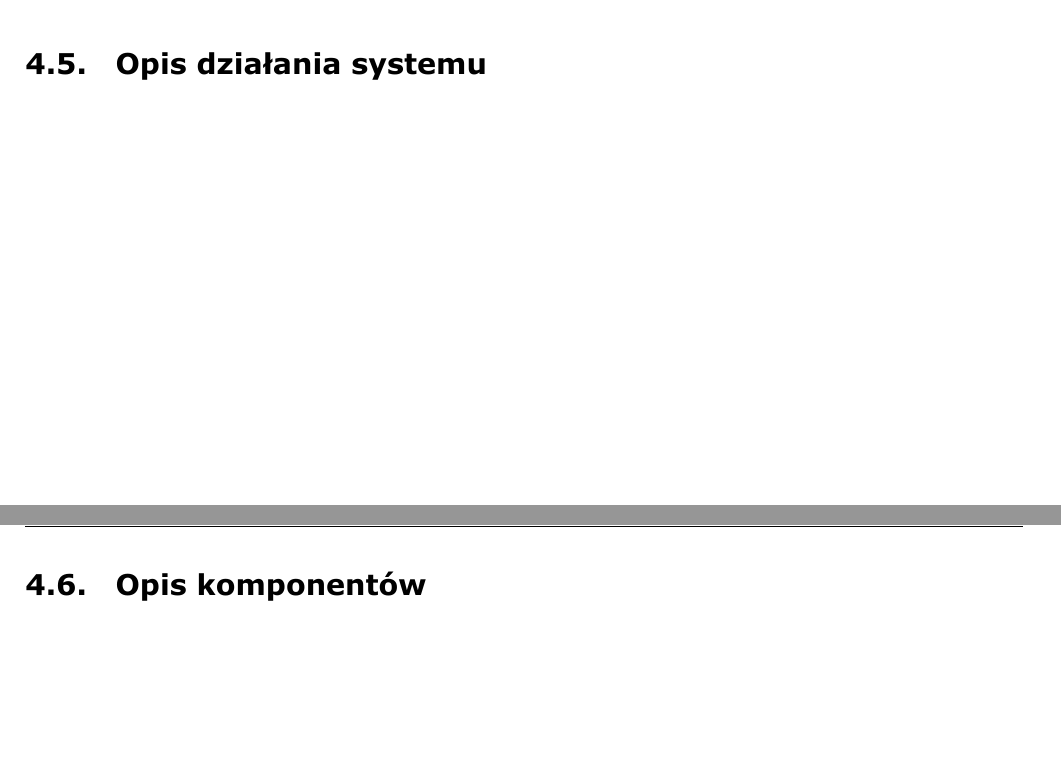
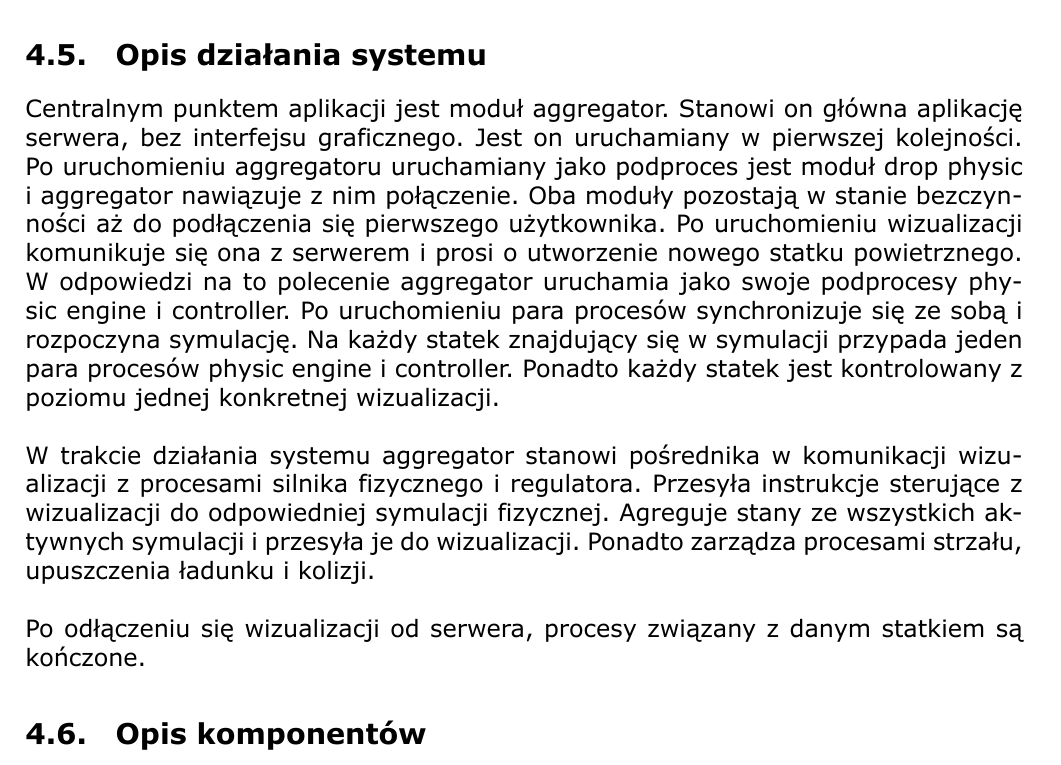
Before and after one commit to MiNI-UAV/Thesis, a LaTeX document (main.tex): two parts of pages 10 and 11 of 22 before the commit and part of page 11 of 22 after it, the two joined at a grey line, cut so that both start at the same text, the shorter picture padded with empty space. Compiled offline with XeLaTeX.

Commit message:
added: opis działana programu

```diff
--- a/main.tex
+++ b/main.tex
@@ -360,7 +361,12 @@ System został podzielony na moduły. Poszczególne moduły odpowiadają obiekto
 
 \subsection{Opis działania systemu}
 
-\newpage
+Centralnym punktem aplikacji jest moduł aggregator. Stanowi on główna aplikację serwera, bez interfejsu graficznego. Jest on uruchamiany w pierwszej kolejności. Po uruchomieniu aggregatoru uruchamiany jako podproces jest moduł drop physic i aggregator nawiązuje z nim połączenie. Oba moduły pozostają w stanie bezczynności aż do podłączenia się pierwszego użytkownika. Po uruchomieniu wizualizacji komunikuje się ona z serwerem i prosi o utworzenie nowego statku powietrznego. W odpowiedzi na to polecenie aggregator uruchamia jako swoje podprocesy physic engine i controller. Po uruchomieniu para procesów synchronizuje się ze sobą i rozpoczyna symulację. Na każdy statek znajdujący się w symulacji przypada jeden para procesów physic engine i controller. Ponadto każdy statek jest kontrolowany z poziomu jednej konkretnej wizualizacji.\\
+
+W trakcie działania systemu aggregator stanowi pośrednika w komunikacji wizualizacji z procesami silnika fizycznego i regulatora. Przesyła instrukcje sterujące z wizualizacji do odpowiedniej symulacji fizycznej. Agreguje stany ze wszystkich aktywnych symulacji i przesyła je do wizualizacji. Ponadto zarządza procesami strzału, upuszczenia ładunku i kolizji. \\
+
+
+Po odłączeniu się wizualizacji od serwera, procesy związany z danym statkiem są kończone.
 
 
 \subsection{Opis komponentów}
```
Also changed, not shown: main.tex (1 more changed lines).
